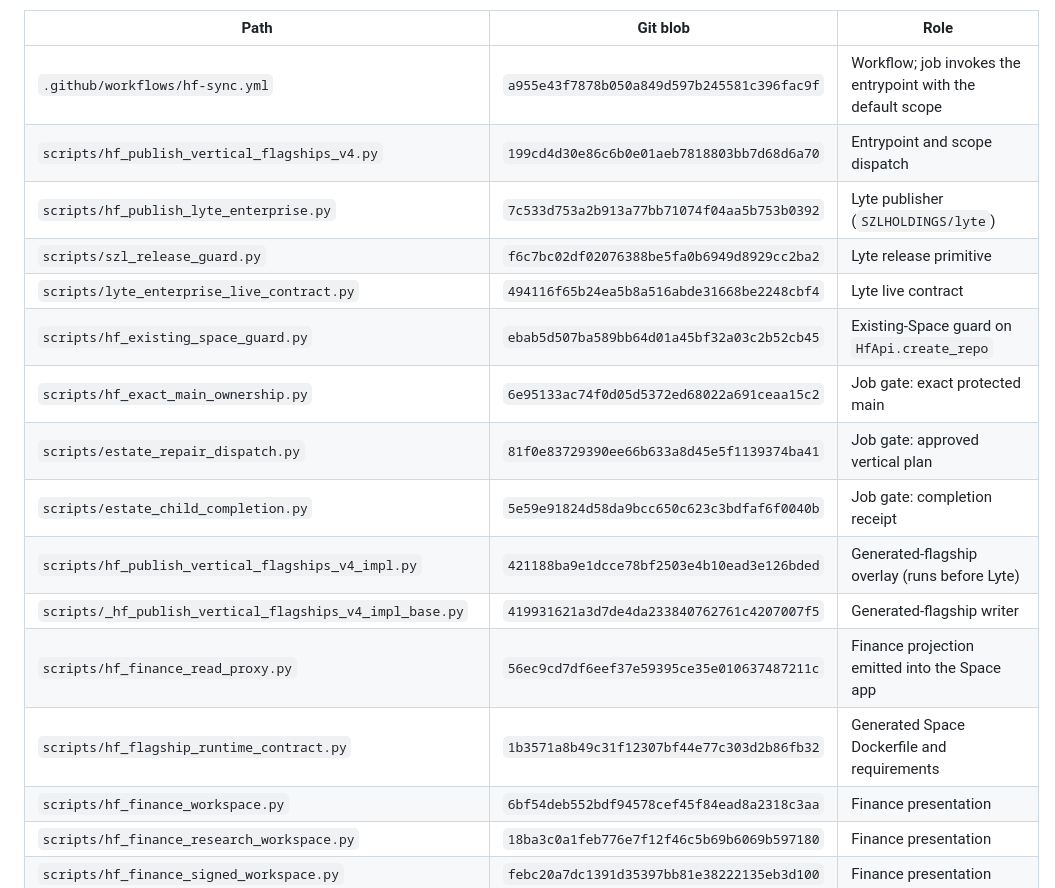
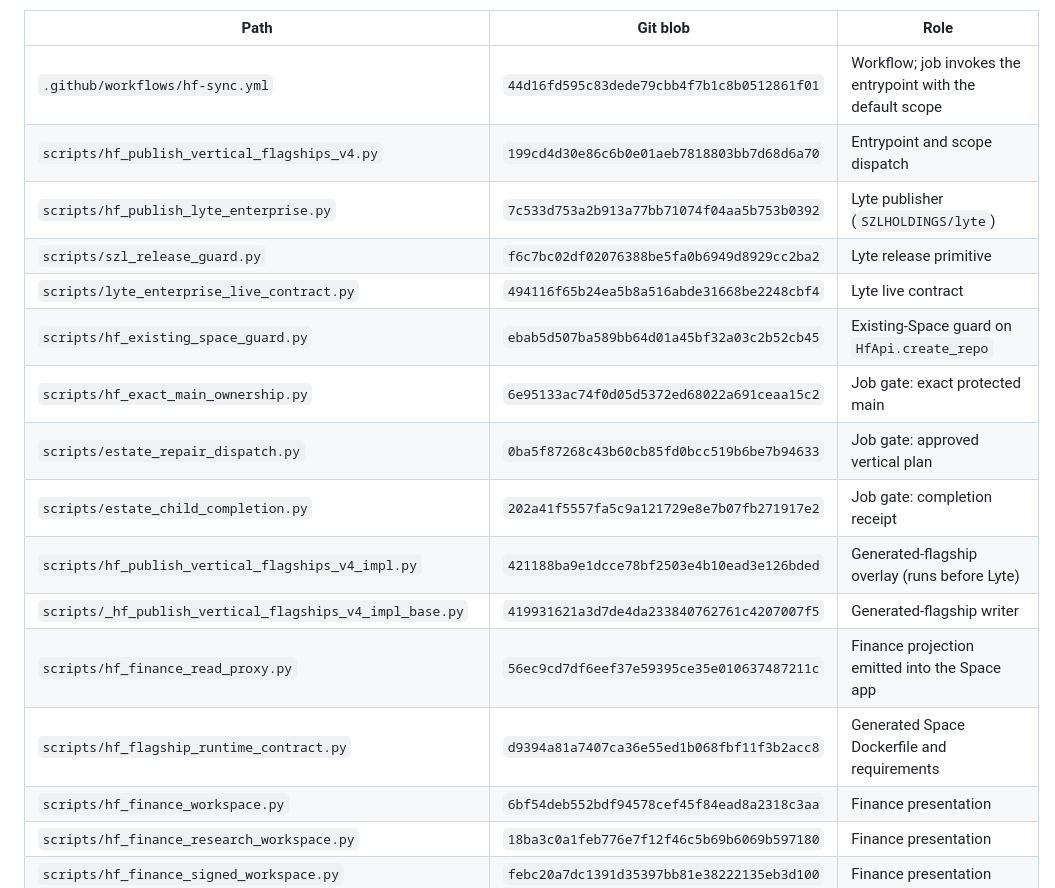
Before and after one commit to szl-holdings/lyte-lattice, a Markdown page: docs/lyte-publisher-admission.md, the part around one of its changes. Drawn GitHub-style.

```diff
--- a/docs/lyte-publisher-admission.md
+++ b/docs/lyte-publisher-admission.md
@@ -74,19 +64,19 @@ Lyte and fails closed. So does any non-literal scope value.
 
 | Path | Git blob | Role |
 | --- | --- | --- |
-| `.github/workflows/hf-sync.yml` | `a955e43f7878b050a849d597b245581c396fac9f` | Workflow; job invokes the entrypoint with the default scope |
+| `.github/workflows/hf-sync.yml` | `44d16fd595c83dede79cbb4f7b1c8b0512861f01` | Workflow; job invokes the entrypoint with the default scope |
 | `scripts/hf_publish_vertical_flagships_v4.py` | `199cd4d30e86c6b0e01aeb7818803bb7d68d6a70` | Entrypoint and scope dispatch |
 | `scripts/hf_publish_lyte_enterprise.py` | `7c533d753a2b913a77bb71074f04aa5b753b0392` | Lyte publisher (`SZLHOLDINGS/lyte`) |
 | `scripts/szl_release_guard.py` | `f6c7bc02df02076388be5fa0b6949d8929cc2ba2` | Lyte release primitive |
 | `scripts/lyte_enterprise_live_contract.py` | `494116f65b24ea5b8a516abde31668be2248cbf4` | Lyte live contract |
 | `scripts/hf_existing_space_guard.py` | `ebab5d507ba589bb64d01a45bf32a03c2b52cb45` | Existing-Space guard on `HfApi.create_repo` |
 | `scripts/hf_exact_main_ownership.py` | `6e95133ac74f0d05d5372ed68022a691ceaa15c2` | Job gate: exact protected main |
-| `scripts/estate_repair_dispatch.py` | `81f0e83729390ee66b633a8d45e5f1139374ba41` | Job gate: approved vertical plan |
-| `scripts/estate_child_completion.py` | `5e59e91824d58da9bcc650c623c3bdfaf6f0040b` | Job gate: completion receipt |
+| `scripts/estate_repair_dispatch.py` | `0ba5f87268c43b60cb85fd0bcc519b6be7b94633` | Job gate: approved vertical plan |
+| `scripts/estate_child_completion.py` | `202a41f5557fa5c9a121729e8e7b07fb271917e2` | Job gate: completion receipt |
 | `scripts/hf_publish_vertical_flagships_v4_impl.py` | `421188ba9e1dcce78bf2503e4b10ead3e126bded` | Generated-flagship overlay (runs before Lyte) |
 | `scripts/_hf_publish_vertical_flagships_v4_impl_base.py` | `419931621a3d7de4da233840762761c4207007f5` | Generated-flagship writer |
 | `scripts/hf_finance_read_proxy.py` | `56ec9cd7df6eef37e59395ce35e010637487211c` | Finance projection emitted into the Space app |
-| `scripts/hf_flagship_runtime_contract.py` | `1b3571a8b49c31f12307bf44e77c303d2b86fb32` | Generated Space Dockerfile and requirements |
+| `scripts/hf_flagship_runtime_contract.py` | `d9394a81a7407ca36e55ed1b068fbf11f3b2acc8` | Generated Space Dockerfile and requirements |
 | `scripts/hf_finance_workspace.py` | `6bf54deb552bdf94578cef45f84ead8a2318c3aa` | Finance presentation |
 | `scripts/hf_finance_research_workspace.py` | `18ba3c0a1feb776e7f12f46c5b69b6069b597180` | Finance presentation |
 | `scripts/hf_finance_signed_workspace.py` | `febc20a7dc1391d35397bb81e38222135eb3d100` | Finance presentation |
```
Also changed, not shown: other parts of docs/lyte-publisher-admission.md (+37 -47 lines).
